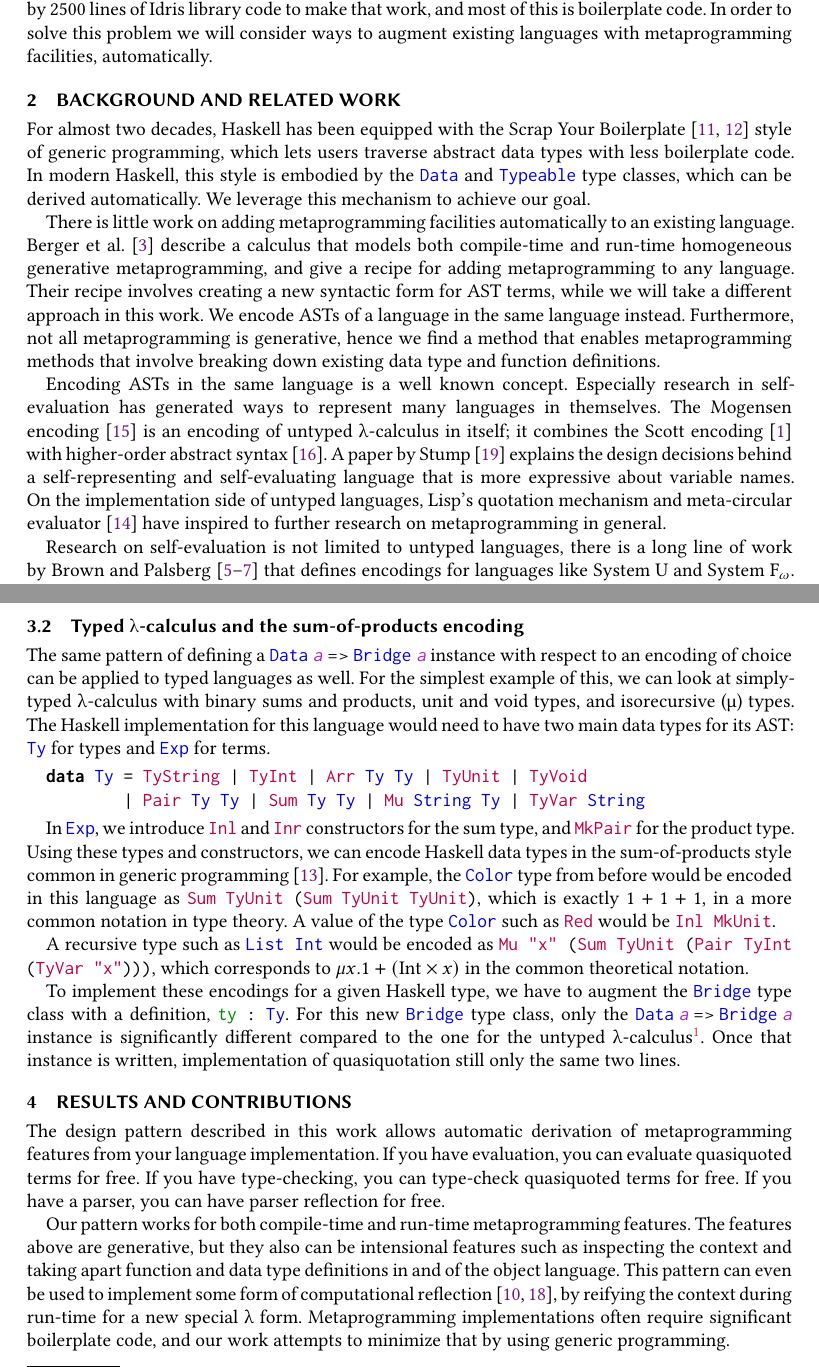
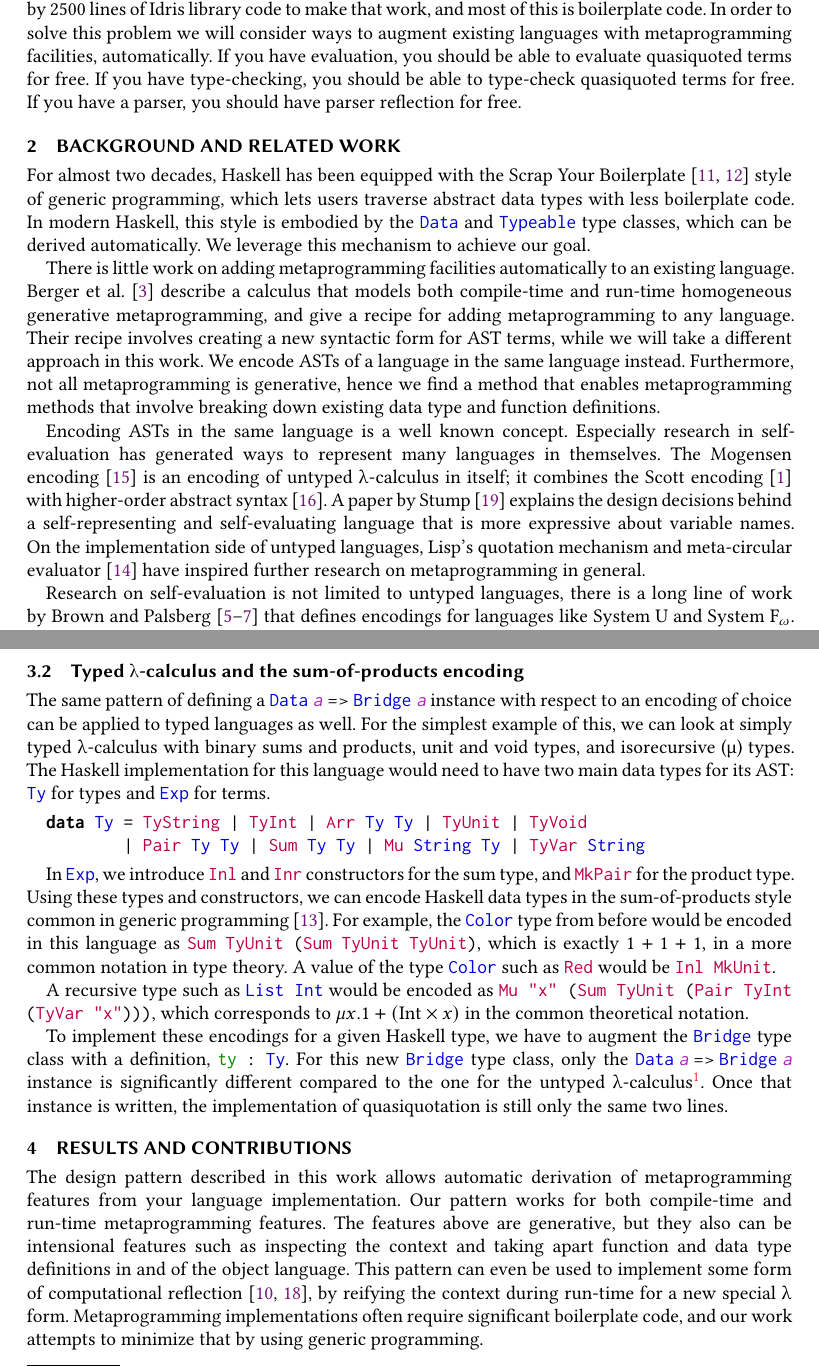
Before and after one commit to joom/direct-reflection-for-free, a LaTeX paper (paper/full.tex): two parts of pages 1 and 3 of 4, joined at a grey line, cut so that both start at the same text. Compiled offline with XeLaTeX.

Commit message:
fixing after comments

```diff
--- a/paper/full.tex
+++ b/paper/full.tex
@@ -182,6 +182,9 @@ Both implementing a metaprogramming feature in the first place and keeping it up
 
 Once any metaprogramming feature is implemented, every change to the abstract syntax tree (AST) may require that feature to be updated, since it would depend on the shape of the entire AST --- namely quasiquotation~\cite{idrisQuotation} is such a feature.
 For example, the Idris compiler~\cite{idris} suffers from this problem: Its implementation of quotation and unquotation is 1200 lines of Haskell, accompanied by 2500 lines of Idris library code to make that work, and most of this is boilerplate code. In order to solve this problem we will consider ways to augment existing languages with metaprogramming facilities, automatically.
+If you have evaluation, you should be able to evaluate quasiquoted terms for free.
+If you have type-checking, you should be able to type-check quasiquoted terms for free.
+If you have a parser, you should have parser reflection for free.
 
 \section{Background and Related Work}
 
@@ -208,7 +211,7 @@ A paper by \citet{stump2009directly} explains the design decisions behind a
 self-representing and self-evaluating language that is more expressive about
 variable names.  On the implementation side of untyped languages, Lisp's
 quotation mechanism and meta-circular evaluator~\cite{mccarthy1965lisp}
-have inspired to further research on metaprogramming in general.
+have inspired further research on metaprogramming in general.
 
 Research on self-evaluation is not limited to untyped languages, there is a
 long line of work by Brown and
@@ -321,7 +324,7 @@ Once defined, implementation of certain metaprogramming features via direct refl
 The same pattern of defining a \mbox{\ty{Data} \bn{a} => \ty{Bridge} \bn{a}}
 instance with respect to an encoding of choice can be applied to typed
 languages as well.
-For the simplest example of this, we can look at simply-typed \lc\ with binary sums and products, unit and void types, and isorecursive (\textmu) types. The Haskell implementation for this language would need to have two main data types for its AST: \ty{Ty} for types and \ty{Exp} for terms.
+For the simplest example of this, we can look at simply typed \lc\ with binary sums and products, unit and void types, and isorecursive (\textmu) types. The Haskell implementation for this language would need to have two main data types for its AST: \ty{Ty} for types and \ty{Exp} for terms.
 
 \begin{Verbatim}
   \kw{data} \ty{Ty} = \dt{TyString} | \dt{TyInt} | \dt{Arr} \ty{Ty} \ty{Ty} | \dt{TyUnit} | \dt{TyVoid}
@@ -333,15 +336,14 @@ In \ty{Exp}, we introduce \dt{Inl} and \dt{Inr} constructors for the sum type, a
 A recursive type such as {\ty{List Int}} would be encoded as {\texttt{\dt{Mu} \dt{"x"} (\dt{Sum} \dt{TyUnit} (\dt{Pair} \dt{TyInt} (\dt{TyVar} \dt{"x"})))}}, which corresponds to $\mu x. 1 + (\text{Int} \times x)$ in the common theoretical notation.
 
 To implement these encodings for a given Haskell type, we have to augment the \ty{Bridge} type class with a definition, \mbox{\texttt{\fn{ty} : \ty{Ty}}}.
-For this new \ty{Bridge} type class, only the \mbox{\ty{Data} \bn{a} => \ty{Bridge} \bn{a}} instance is significantly different compared to the one for the untyped \lc\footnote{The full code is in the repository: \url{http://github.com/joom/direct-reflection-for-free}}. Once that instance is written, implementation of quasiquotation still only the same two lines.
+For this new \ty{Bridge} type class, only the \mbox{\ty{Data} \bn{a} => \ty{Bridge} \bn{a}} instance is significantly different compared to the one for the untyped \lc\footnote{The full code is in the repository: \url{http://github.com/joom/direct-reflection-for-free}}. Once that instance is written, the implementation of quasiquotation is still only the same two lines.
 
 \section{Results and Contributions}
 
 The design pattern described in this work allows automatic derivation of metaprogramming features from your language implementation.
-If you have evaluation, you can evaluate quasiquoted terms for free.
-If you have type-checking, you can type-check quasiquoted terms for free.
-If you have a parser, you can have parser reflection for free.
-
+% If you have evaluation, you can evaluate quasiquoted terms for free.
+% If you have type-checking, you can type-check quasiquoted terms for free.
+% If you have a parser, you can have parser reflection for free.
 Our pattern works for both compile-time and run-time metaprogramming features.
 The features above are generative, but they also can be intensional features
 such as inspecting the context and taking apart function and data type
```
Also changed, not shown: paper/full.tex (4 more changed lines).
